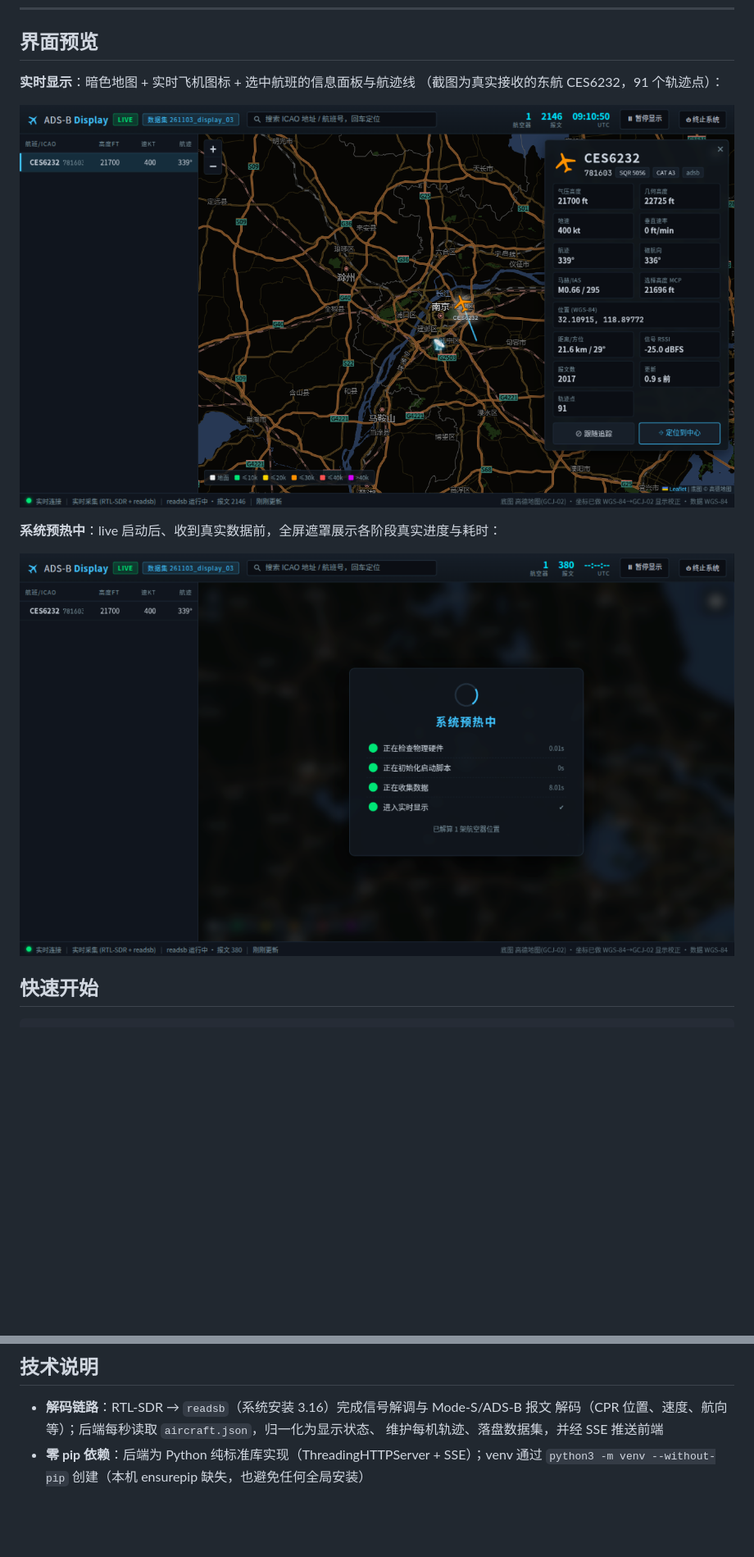
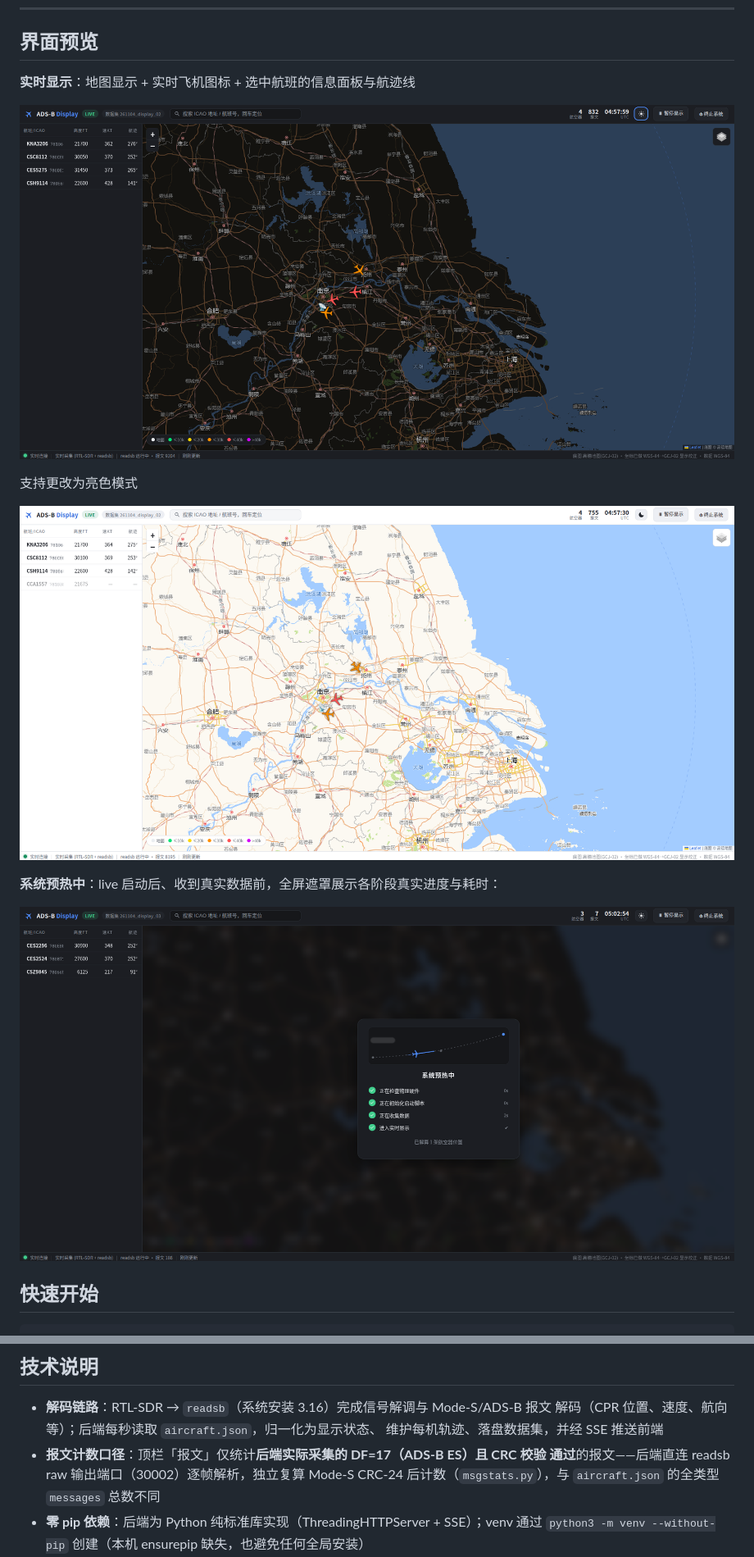
Before and after one commit to gengshuochn/ADSB-Map-Display, a Markdown page: README.md, 2 parts joined by grey strips. Shown at 82% size. GitHub-like rendering; pictures changed too: docs/v1.2/dark-mode.png (added), docs/v1.2/light-mode.png (added), docs/v1.2/loading-animation.png (added); blank space fills up the shorter version.

Commit message:
v1.2: 显示逻辑修正与前端优化（暂停修复、DF17报文计数、时钟切换、亮色模式、加载动画）

```diff
--- a/README.md
+++ b/README.md
@@ -34,14 +34,17 @@ RTL-SDR Blog V4 ──1090MHz──> readsb（解码：每秒 aircraft.json + be
 
 ## 界面预览
 
-**实时显示**：暗色地图 + 实时飞机图标 + 选中航班的信息面板与航迹线
-（截图为真实接收的东航 CES6232，91 个轨迹点）：
+**实时显示**：地图显示 + 实时飞机图标 + 选中航班的信息面板与航迹线
 
-![实时显示界面](docs/screenshot-main.png)
+![暗色模式主界面](docs/v1.2/dark-mode.png)
+
+支持更改为亮色模式
+
+![亮色模式](docs/v1.2/light-mode.png)
 
 **系统预热中**：live 启动后、收到真实数据前，全屏遮罩展示各阶段真实进度与耗时：
 
-![系统预热中](docs/screenshot-warmup.png)
+![预热加载动画](docs/v1.2/loading-animation.png)
 
 ## 快速开始
 
@@ -144,6 +148,9 @@ data/261103_display_01/
 - **解码链路**：RTL-SDR → `readsb`（系统安装 3.16）完成信号解调与 Mode-S/ADS-B 报文
   解码（CPR 位置、速度、航向等）；后端每秒读取 `aircraft.json`，归一化为显示状态、
   维护每机轨迹、落盘数据集，并经 SSE 推送前端
+- **报文计数口径**：顶栏「报文」仅统计**后端实际采集的 DF=17（ADS-B ES）且 CRC 校验
+  通过**的报文——后端直连 readsb raw 输出端口（30002）逐帧解析，独立复算 Mode-S
+  CRC-24 后计数（`msgstats.py`），与 `aircraft.json` 的全类型 `messages` 总数不同
 - **零 pip 依赖**：后端为 Python 纯标准库实现（ThreadingHTTPServer + SSE）；venv 通过
   `python3 -m venv --without-pip` 创建（本机 ensurepip 缺失，也避免任何全局安装）
 - **坐标系统**：底图为高德 GCJ-02，前端显示层做 WGS-84 → GCJ-02 校正（`js/gcj02.js`）；
```
Also changed, not shown: other parts of README.md (+15 -1 lines), docs/v1.1/screenshot-main.png (renamed from docs/screenshot-main.png), docs/v1.1/screenshot-warmup.png (renamed from docs/screenshot-warmup.png), 8 other files.
